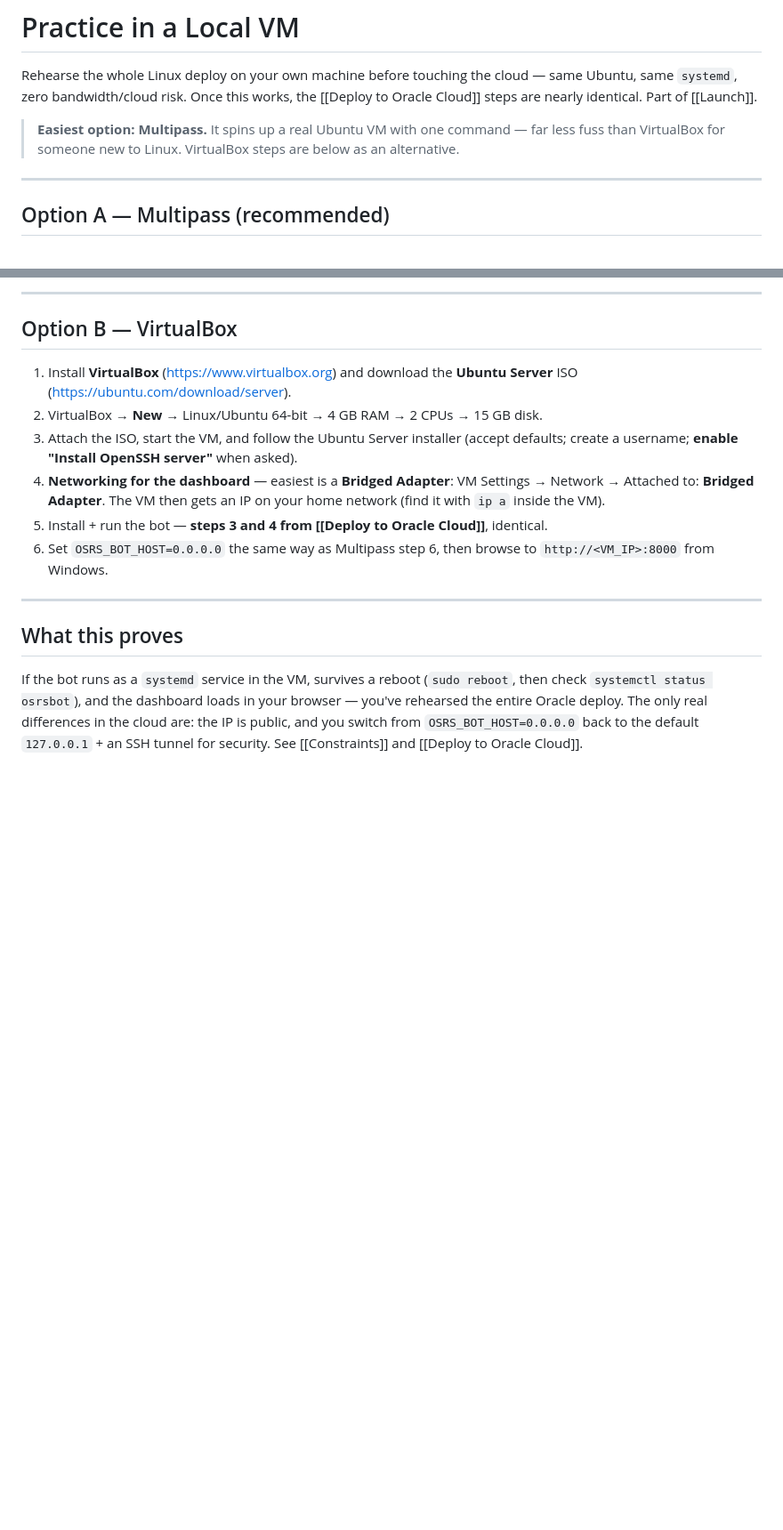
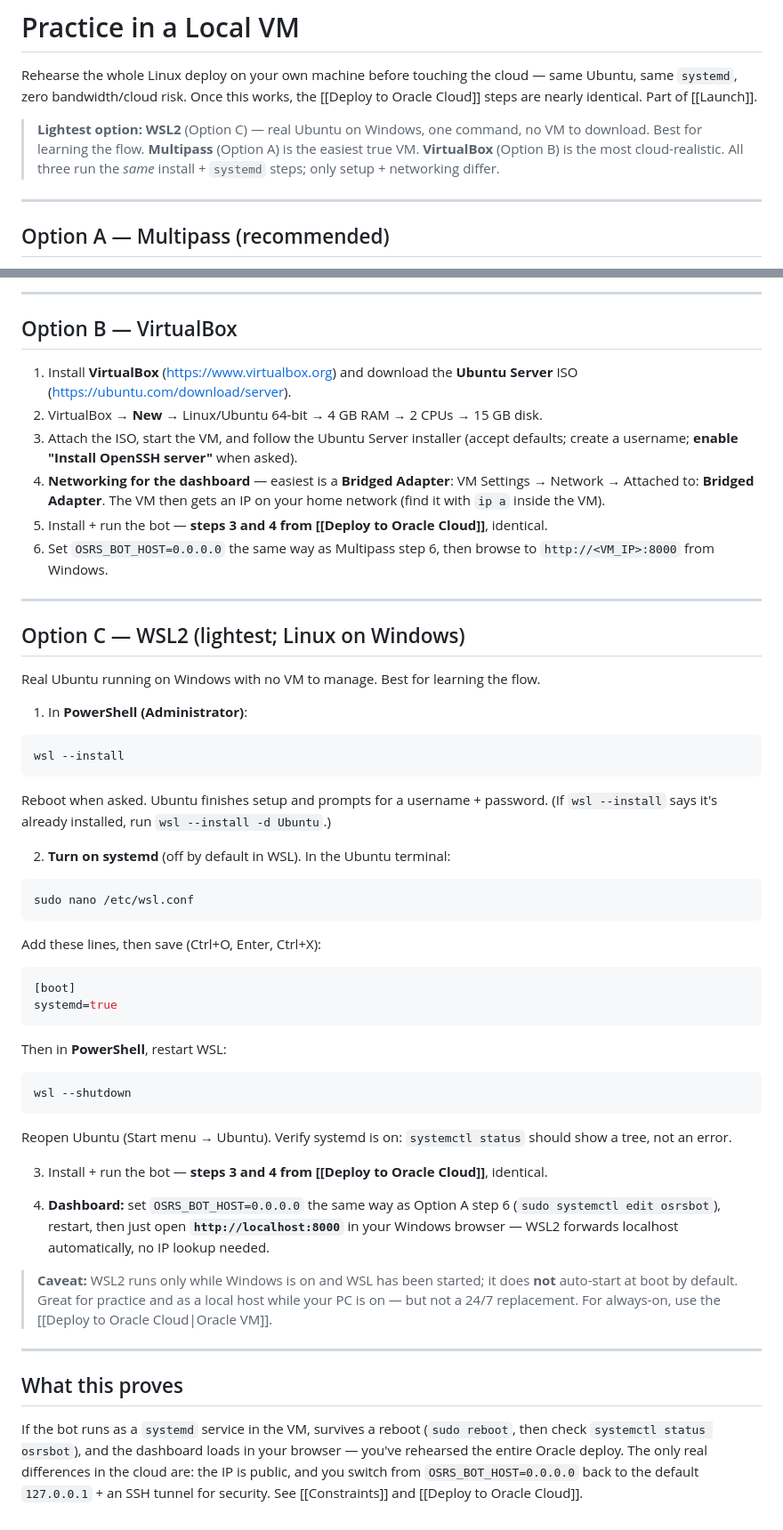
Before and after one commit to Rocket5010/OSRStradingBot, a Markdown page: Bot vault/Practice in a Local VM.md, 2 parts joined by grey strips. Shown at 89% size. Rendered like a GitHub page; blank space fills up the shorter version.

Commit message:
docs: add WSL2 option to local practice guide
Co-Authored-By: Claude Opus 4.8 <noreply@anthropic.com>

````diff
--- a/Bot vault/Practice in a Local VM.md
+++ b/Bot vault/Practice in a Local VM.md
@@ -4,9 +4,11 @@ Rehearse the whole Linux deploy on your own machine before touching the cloud
 same Ubuntu, same `systemd`, zero bandwidth/cloud risk. Once this works, the
 [[Deploy to Oracle Cloud]] steps are nearly identical. Part of [[Launch]].
 
-> **Easiest option: Multipass.** It spins up a real Ubuntu VM with one command —
-> far less fuss than VirtualBox for someone new to Linux. VirtualBox steps are
-> below as an alternative.
+> **Lightest option: WSL2** (Option C) — real Ubuntu on Windows, one command, no
+> VM to download. Best for learning the flow. **Multipass** (Option A) is the
+> easiest true VM. **VirtualBox** (Option B) is the most cloud-realistic.
+> All three run the *same* install + `systemd` steps; only setup + networking
+> differ.
 
 ---
 
@@ -90,6 +92,57 @@ multipass purge
 
 ---
 
+## Option C — WSL2 (lightest; Linux on Windows)
+
+Real Ubuntu running on Windows with no VM to manage. Best for learning the flow.
+
+1. In **PowerShell (Administrator)**:
+
+```powershell
+wsl --install
+```
+
+   Reboot when asked. Ubuntu finishes setup and prompts for a username +
+   password. (If `wsl --install` says it's already installed, run
+   `wsl --install -d Ubuntu`.)
+
+2. **Turn on systemd** (off by default in WSL). In the Ubuntu terminal:
+
+```bash
+sudo nano /etc/wsl.conf
+```
+
+   Add these lines, then save (Ctrl+O, Enter, Ctrl+X):
+
+```ini
+[boot]
+systemd=true
+```
+
+   Then in **PowerShell**, restart WSL:
+
+```powershell
+wsl --shutdown
+```
+
+   Reopen Ubuntu (Start menu → Ubuntu). Verify systemd is on: `systemctl status`
+   should show a tree, not an error.
+
+3. Install + run the bot — **steps 3 and 4 from [[Deploy to Oracle Cloud]]**,
+   identical.
+
+4. **Dashboard:** set `OSRS_BOT_HOST=0.0.0.0` the same way as Option A step 6
+   (`sudo systemctl edit osrsbot`), restart, then just open
+   **`http://localhost:8000`** in your Windows browser — WSL2 forwards localhost
+   automatically, no IP lookup needed.
+
+> **Caveat:** WSL2 runs only while Windows is on and WSL has been started; it
+> does **not** auto-start at boot by default. Great for practice and as a local
+> host while your PC is on — but not a 24/7 replacement. For always-on, use the
+> [[Deploy to Oracle Cloud|Oracle VM]].
+
+---
+
 ## What this proves
 
 If the bot runs as a `systemd` service in the VM, survives a reboot
````
